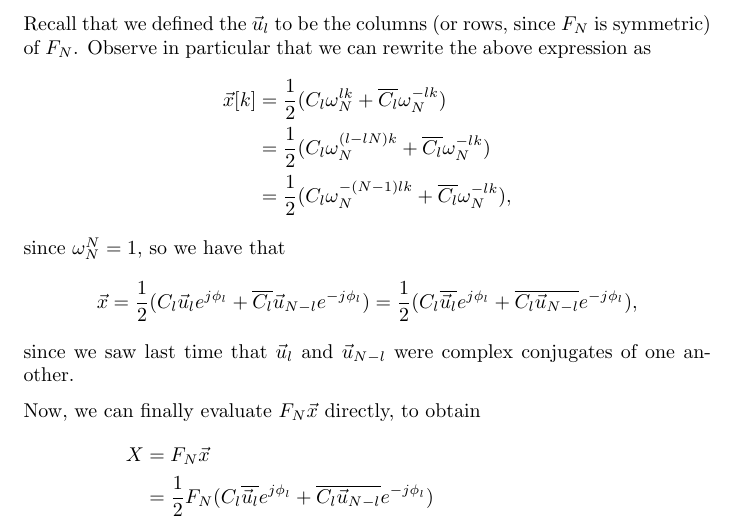
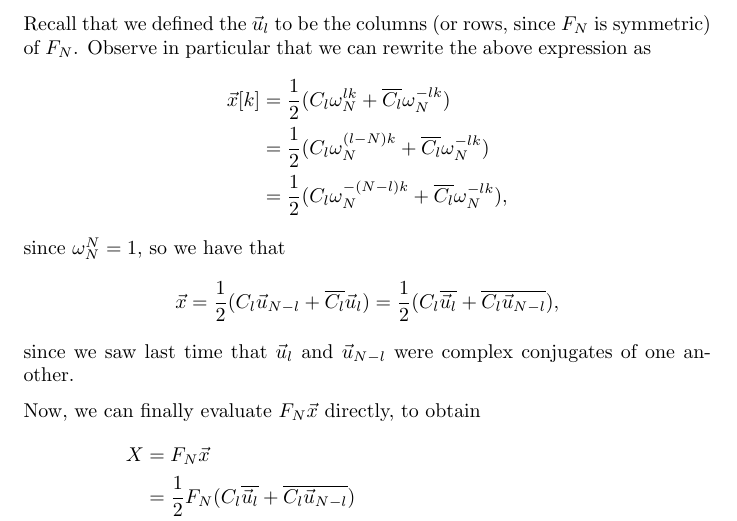
Before and after one commit to rahularya50/EE16B-Notes, a LaTeX document (lecture_26/main.tex): part of page 4 of 6, cut so that both start at the same text. Compiled offline with pdfLaTeX.

Commit message:
Updates from Overleaf

```diff
--- a/lecture_26/main.tex
+++ b/lecture_26/main.tex
@@ -259,19 +259,19 @@ pulling the root of unity $\omega_N$ out from the exponential terms. For notatio
 Recall that we defined the $\vec{u}_l$ to be the columns (or rows, since $F_N$ is symmetric) of $F_N$. Observe in particular that we can rewrite the above expression as
 \eqn{
     && \vec{x}[k] &= \frac{1}{2} (C_l\omega_N^{lk} + \overline{C_l}\omega_N^{-lk}) \\
-    &&&= \frac{1}{2} (C_l\omega_N^{(l - lN)k} + \overline{C_l}\omega_N^{-lk}) \\
-    &&&= \frac{1}{2} (C_l\omega_N^{-(N - 1)lk} + \overline{C_l}\omega_N^{-lk}),
+    &&&= \frac{1}{2} (C_l\omega_N^{(l - N)k} + \overline{C_l}\omega_N^{-lk}) \\
+    &&&= \frac{1}{2} (C_l\omega_N^{-(N - l)k} + \overline{C_l}\omega_N^{-lk}),
 }
 since $\omega_N^N = 1$, so we have that
 \[
-    \vec{x} = \frac{1}{2} (C_l\vec{u}_l e^{j\phi_l} + \overline{C_l}\vec{u}_{N - l} e^{-j\phi_l}) = \frac{1}{2} (C_l\overline{\vec{u}_l} e^{j\phi_l} + \overline{C_l}\overline{\vec{u}_{N-l}} e^{-j\phi_l}),
+    \vec{x} = \frac{1}{2} (C_l\vec{u}_{N - l} + \overline{C_l}\vec{u}_l) = \frac{1}{2} (C_l\overline{\vec{u}_l} + \overline{C_l}\overline{\vec{u}_{N-l}}),
 \]
 since we saw last time that $\vec{u}_l$ and $\vec{u}_{N-l}$ were complex conjugates of one another.
 
 Now, we can finally evaluate $F_N\vec{x}$ directly, to obtain
 \eqn{
     && X &= F_N \vec{x} \\
-    &&&= \frac{1}{2} F_N (C_l\overline{\vec{u}_l} e^{j\phi_l} + \overline{C_l}\overline{\vec{u}_{N-l}} e^{-j\phi_l}) \\
+    &&&= \frac{1}{2} F_N (C_l\overline{\vec{u}_l} + \overline{C_l}\overline{\vec{u}_{N-l}}) \\
     &&&= \frac{1}{2} \mat{ - & \vec{u}_0^T & - \\ & \vdots & \\ - & \vec{u}_{N-1}^T & - } (C_l\overline{\vec{u}_l} + \overline{C_l}\overline{\vec{u}_{N-l}}) \\
     &&&= \frac{C_l}{2} \mat{ - & \vec{u}_0^T & - \\ & \vdots & \\ - & \vec{u}_{N-1}^T & - } \overline{\vec{u}_l} + \frac{\overline{C_l}}{2} \mat{ - & \vec{u}_0^T & - \\ & \vdots & \\ - & \vec{u}_{N-1}^T & - } \overline{\vec{u}_{N-l}} \\
     &&&= \frac{C_l}{2} \mat{ \vec{u}_0^T\overline{\vec{u}_l} \\ \vdots \\ \vec{u}_{N-1}^T\overline{\vec{u}_l}} + \frac{\overline{C_l}}{2} \mat{ \vec{u}_0^T\overline{\vec{u}_{N - l}} \\ \vdots \\ \vec{u}_{N-1}^T\overline{\vec{u}_{N - l}}} \\
```
